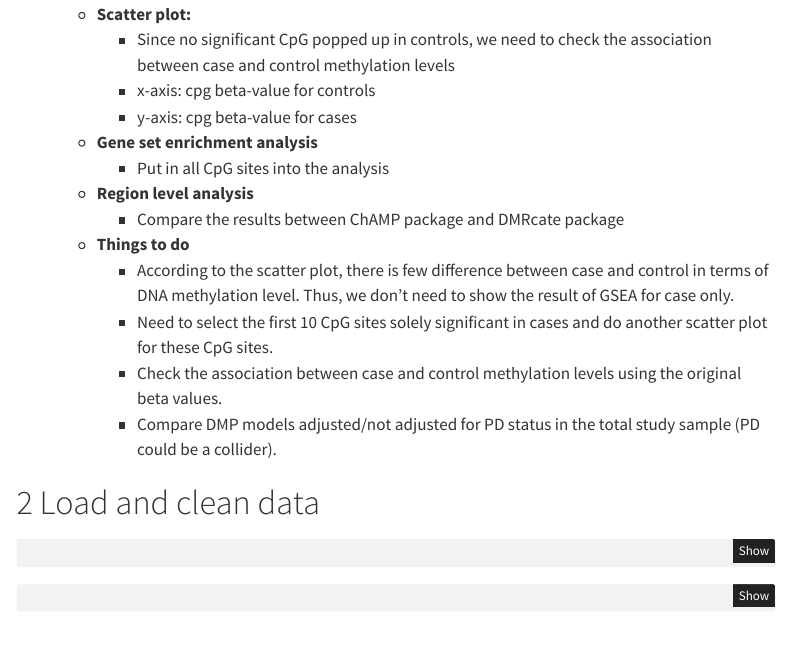
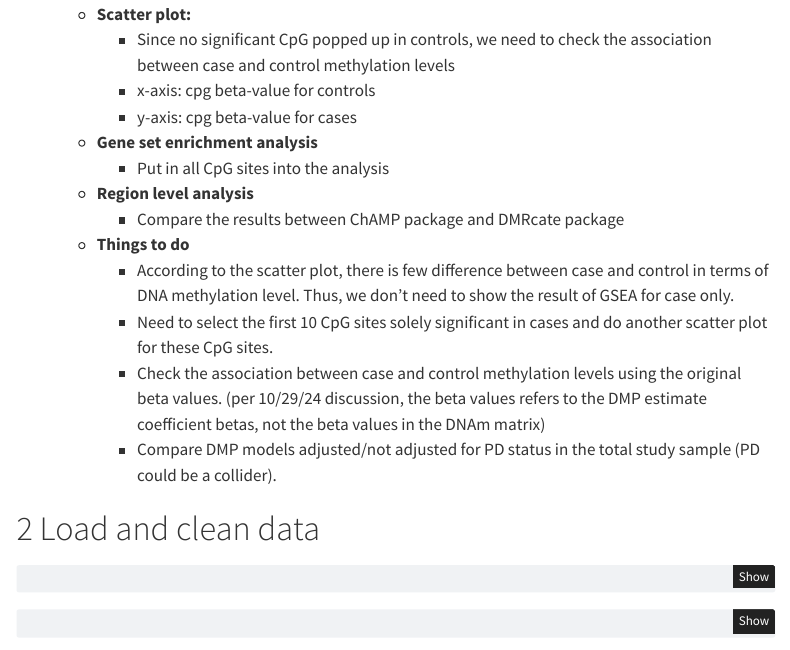
Before and after one commit to UCLA-Ritz-Lab/PEG_pest_methylation, a Quarto document (qmd/copper_methylation.qmd): the page in a window 1100 px wide, from 680 px down. Rendered offline with R 4.5, knitr and Pandoc in place of Quarto, with nearby package versions; some code elsewhere in the file could not run offline; menus at the side of the page are left out.

Commit message:
need to update the scatter plot using beta coefficients

```diff
--- a/qmd/copper_methylation.qmd
+++ b/qmd/copper_methylation.qmd
@@ -58,7 +58,7 @@ This project aims to investigate the association between copper pesticide exposu
     - **Things to do**
       - According to the scatter plot, there is few difference between case and control in terms of DNA methylation level. Thus, we don't need to show the result of GSEA for case only.
       - Need to select the first 10 CpG sites solely significant in cases and do another scatter plot for these CpG sites.
-      - Check the association between case and control methylation levels using the original beta values.
+      - Check the association between case and control methylation levels using the original beta values. (per 10/29/24 discussion, the beta values refers to the DMP estimate coefficient betas, not the beta values in the DNAm matrix)
       - Compare DMP models adjusted/not adjusted for PD status in the total study sample (PD could be a collider).
 
 # Load and clean data
```
